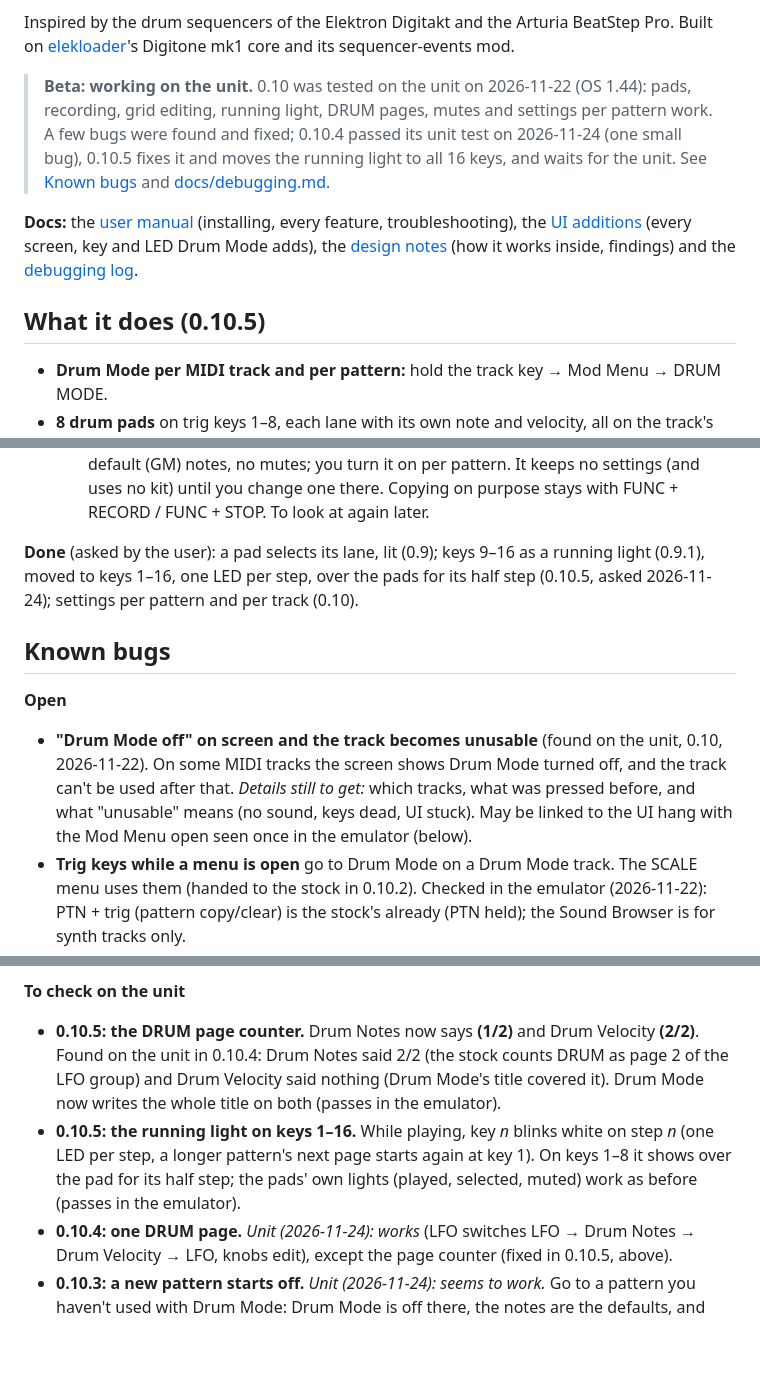
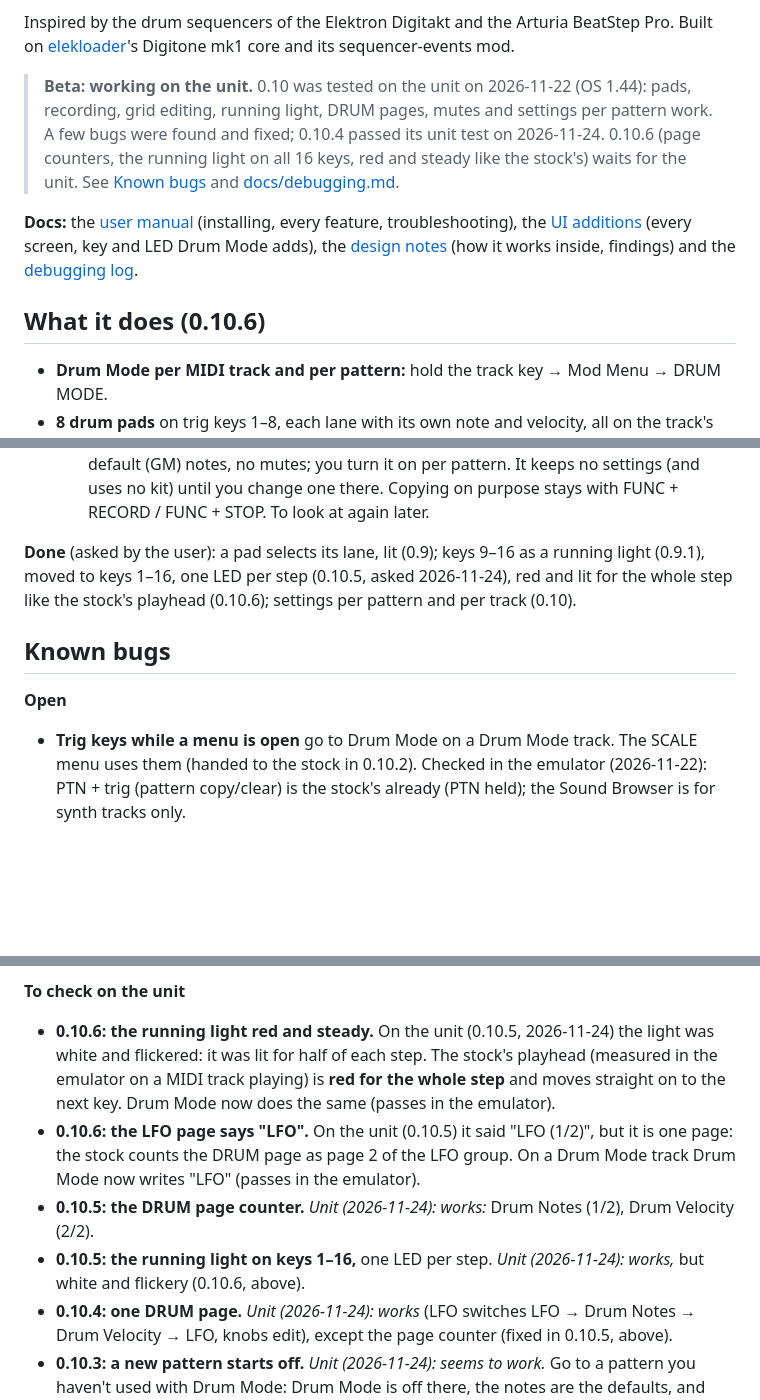
Before and after one commit to morriess/Digitone-Drum-Mode, a Markdown page: README.md, 3 parts joined by grey strips. GitHub-like rendering; blank space fills up the shorter version.

```diff
--- a/README.md
+++ b/README.md
@@ -13,8 +13,8 @@ Digitone mk1 core and its sequencer-events mod.
 
 > **Beta: working on the unit.** 0.10 was tested on the unit on 2026-11-22 (OS 1.44): pads,
 > recording, grid editing, running light, DRUM pages, mutes and settings per pattern work. A few
-> bugs were found and fixed; 0.10.4 passed its unit test on 2026-11-24 (one small bug), 0.10.5
-> fixes it and moves the running light to all 16 keys, and waits for the unit. See
+> bugs were found and fixed; 0.10.4 passed its unit test on 2026-11-24. 0.10.6 (page counters,
+> the running light on all 16 keys, red and steady like the stock's) waits for the unit. See
 > [Known bugs](#known-bugs) and [docs/debugging.md](docs/debugging.md).
 
 **Docs:** the [user manual](docs/MANUAL.md) (installing, every feature, troubleshooting), the
@@ -22,7 +22,7 @@ Digitone mk1 core and its sequencer-events mod.
 [design notes](docs/design.md) (how it works inside, findings) and the
 [debugging log](docs/debugging.md).
 
-## What it does (0.10.5)
+## What it does (0.10.6)
 
 - **Drum Mode per MIDI track and per pattern:** hold the track key → Mod Menu → DRUM MODE.
 - **8 drum pads** on trig keys 1–8, each lane with its own note and velocity, all on the
@@ -94,17 +95,12 @@ unit)
   To look at again later.
 
 **Done** (asked by the user): a pad selects its lane, lit (0.9); keys 9–16 as a running light
-(0.9.1), moved to keys 1–16, one LED per step, over the pads for its half step (0.10.5, asked
-2026-11-24); settings per pattern and per track (0.10).
+(0.9.1), moved to keys 1–16, one LED per step (0.10.5, asked 2026-11-24), red and lit for the whole
+step like the stock's playhead (0.10.6); settings per pattern and per track (0.10).
 
 ## Known bugs
 
 **Open**
-- **"Drum Mode off" on screen and the track becomes unusable** (found on the unit, 0.10,
-  2026-11-22). On some MIDI tracks the screen shows Drum Mode turned off, and the track can't be
-  used after that. *Details still to get:* which tracks, what was pressed before, and what
-  "unusable" means (no sound, keys dead, UI stuck). May be linked to the UI hang with the Mod
-  Menu open seen once in the emulator (below).
 - **Trig keys while a menu is open** go to Drum Mode on a Drum Mode track. The SCALE menu uses
   them (handed to the stock in 0.10.2). Checked in the emulator (2026-11-22): PTN + trig (pattern
   copy/clear) is the stock's already (PTN held); the Sound Browser is for synth tracks only.
@@ -125,14 +121,17 @@ unit)
   [docs/design.md](docs/design.md) ("Open: a UI hang in the emulator").
 
 **To check on the unit**
-- **0.10.5: the DRUM page counter.** Drum Notes now says **(1/2)** and Drum Velocity **(2/2)**.
-  Found on the unit in 0.10.4: Drum Notes said 2/2 (the stock counts DRUM as page 2 of the LFO
-  group) and Drum Velocity said nothing (Drum Mode's title covered it). Drum Mode now writes the
-  whole title on both (passes in the emulator).
-- **0.10.5: the running light on keys 1–16.** While playing, key *n* blinks white on step *n*
-  (one LED per step, a longer pattern's next page starts again at key 1). On keys 1–8 it shows
-  over the pad for its half step; the pads' own lights (played, selected, muted) work as before
-  (passes in the emulator).
+- **0.10.6: the running light red and steady.** On the unit (0.10.5, 2026-11-24) the light was
+  white and flickered: it was lit for half of each step. The stock's playhead (measured in the
+  emulator on a MIDI track playing) is **red for the whole step** and moves straight on to the
+  next key. Drum Mode now does the same (passes in the emulator).
+- **0.10.6: the LFO page says "LFO".** On the unit (0.10.5) it said "LFO (1/2)", but it is one
+  page: the stock counts the DRUM page as page 2 of the LFO group. On a Drum Mode track Drum
+  Mode now writes "LFO" (passes in the emulator).
+- **0.10.5: the DRUM page counter.** *Unit (2026-11-24): works:* Drum Notes (1/2), Drum
+  Velocity (2/2).
+- **0.10.5: the running light on keys 1–16,** one LED per step. *Unit (2026-11-24): works,*
+  but white and flickery (0.10.6, above).
 - **0.10.4: one DRUM page.** *Unit (2026-11-24): works* (LFO switches LFO → Drum Notes → Drum
   Velocity → LFO, knobs edit), except the page counter (fixed in 0.10.5, above).
 - **0.10.3: a new pattern starts off.** *Unit (2026-11-24): seems to work.* Go to a pattern you haven't used with Drum Mode: Drum
```
Also changed, not shown: other parts of README.md (+10 -5 lines), docs/MANUAL.md (+9 -9 lines), docs/ui/README.md (+7 -6 lines), docs/ui/leds-pads.png, 4 other files.
